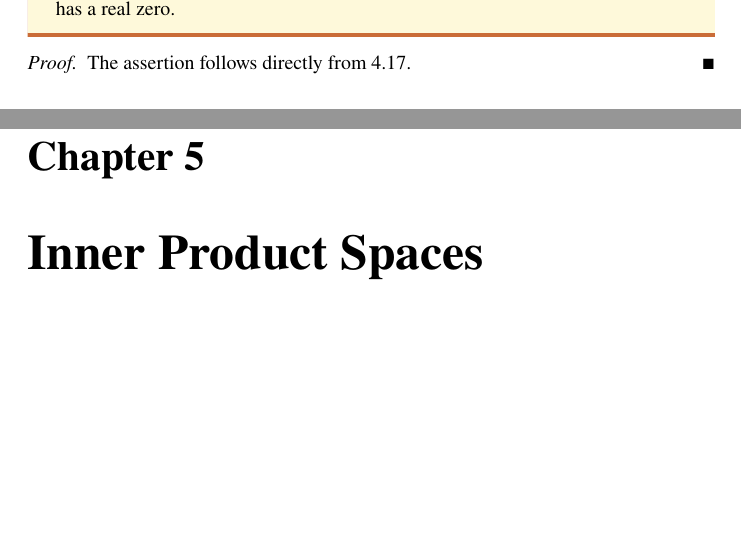
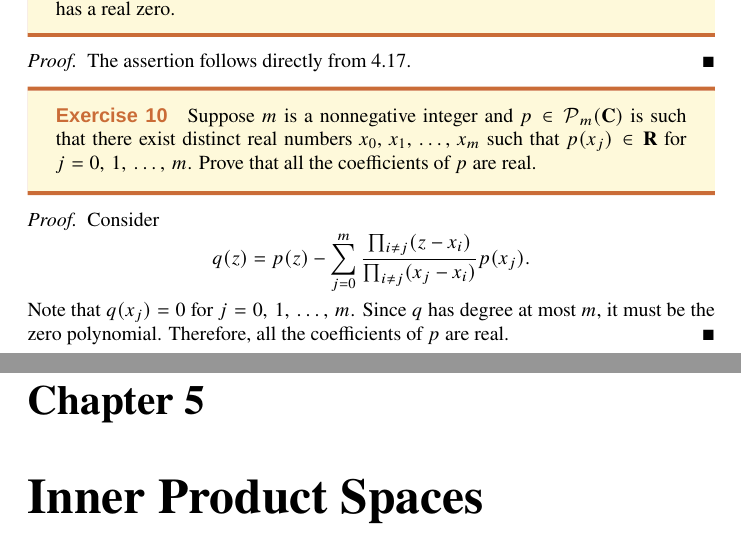
Before and after one commit to johnsmith0x3f/LADRDR, a LaTeX thesis (main.tex, which reads chapter04.tex): two parts of pages 10 and 11 of 13, joined at a grey line, cut so that both start at the same text, the shorter picture padded with empty space. Compiled offline with XeLaTeX.

Commit message:
Update chapter 4.

```diff
--- a/chapter04.tex
+++ b/chapter04.tex
@@ -26,3 +26,15 @@ and only if \( p \) and its derivative \( p' \) have no zeros in common.
 \begin{proof}
 	The assertion follows directly from 4.17.
 \end{proof}
+
+\begin{exercise}{10}
+	Suppose \( m \) is a nonnegative integer and \( p \in \poly_{m}(\C) \) is such that there exist distinct real numbers \( x_{0}, x_{1}, \ldots, x_{m} \) such that \( p(x_{j}) \in \R \) for \( j = 0, 1, \ldots, m \). Prove that all the coefficients of \( p \) are real.
+\end{exercise}
+
+\begin{proof}
+	Consider
+	\[
+		q(z) = p(z) - \sum_{j = 0}^{m} \frac{\prod_{i \neq j} (z - x_{i})}{\prod_{i \neq j} (x_{j} - x_{i})}p(x_{j}).
+	\]
+	Note that \( q(x_{j}) = 0 \) for \( j = 0, 1, \ldots, m \). Since \( q \) has degree at most \( m \), it must be the zero polynomial. Therefore, all the coefficients of \( p \) are real.
+\end{proof}
```
Also changed, not shown: main.tex (+5 -5 lines), main.pdf.
